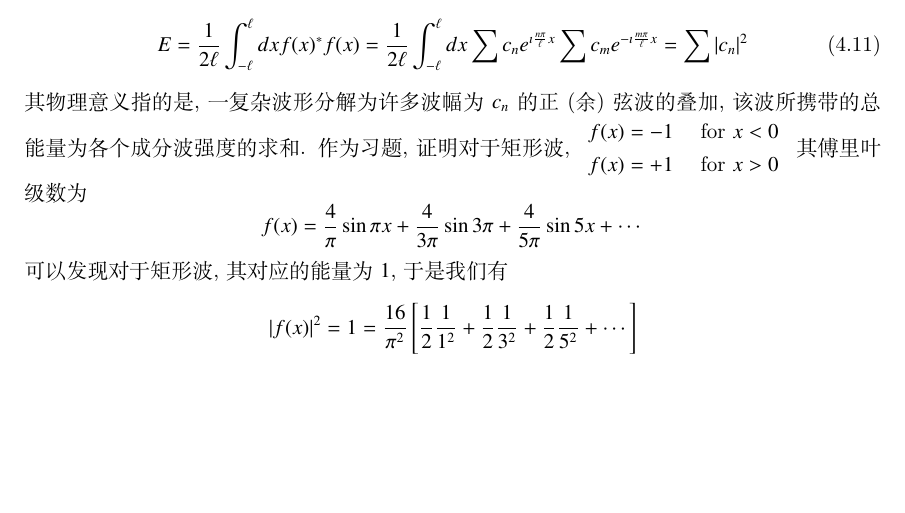
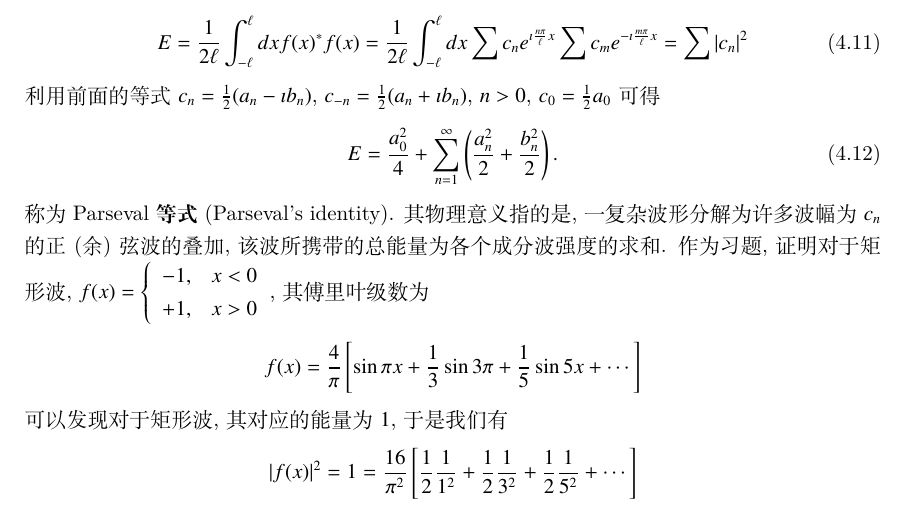
Before and after one commit to kluophysics/mathphy, a LaTeX book (lecture/master.tex, which reads lecture/chap04/fourier_series.tex): part of page 64 of 85, cut so that both start at the same text, the shorter picture padded with empty space. Compiled offline with XeLaTeX.

```diff
--- a/lecture/chap04/fourier_series.tex
+++ b/lecture/chap04/fourier_series.tex
@@ -182,11 +182,16 @@
  = \frac{1}{2\ell} \int_{-\ell}^{\ell} dx  \sum c_n e^{\imath \frac{n\pi}{\ell} x} \sum c_m e^{-\imath \frac{m\pi}{\ell} x}
  = \sum |c_n|^2
 \end{equation}
+利用前面的等式$c_n = \half(a_n - \imath b_n)$,  $c_{-n} = \half (a_n + \imath b_n)$, $n>0$, $c_0 = \half a_0$ 可得
+\begin{equation}
+  E = \frac{a_0^2}{4}+\sum_{n=1}^{\infty}\left(\frac{a_n^2}{2}+\frac{b_n^2}{2}\right) .
+\end{equation}
+称为\textbf{Parseval等式}(Parseval's identity).
 其物理意义指的是,一复杂波形分解为许多波幅为$c_n$的正(余)弦波的叠加,该波所携带的总能量为各个成分波强度的求和.
 作为习题,证明对于矩形波,
-$\begin{array}{ll}f(x)=-1 & \text { for } x<0 \\ f(x)=+1 & \text { for } x>0\end{array}$其傅里叶级数为
+$f(x)=\left\{ \begin{array}{ll}-1, & x<0 \\ +1, &  x>0\end{array}\right.$, 其傅里叶级数为
 $$
-f(x)=\frac{4}{\pi} \sin \pi x+\frac{4}{3 \pi} \sin 3 \pi+\frac{4}{5 \pi} \sin 5 x+\cdots
+f(x)=\frac{4}{\pi} \left[  \sin \pi x+\frac{1}{3} \sin 3 \pi+\frac{1}{5 } \sin 5 x+\cdots \right]
 $$
 可以发现对于矩形波,其对应的能量为$1$,于是我们有
 $$
```
